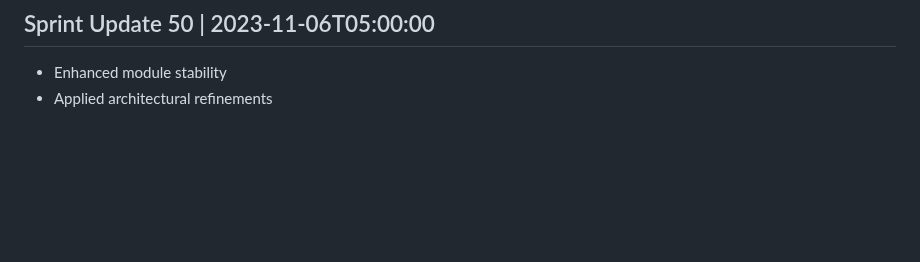
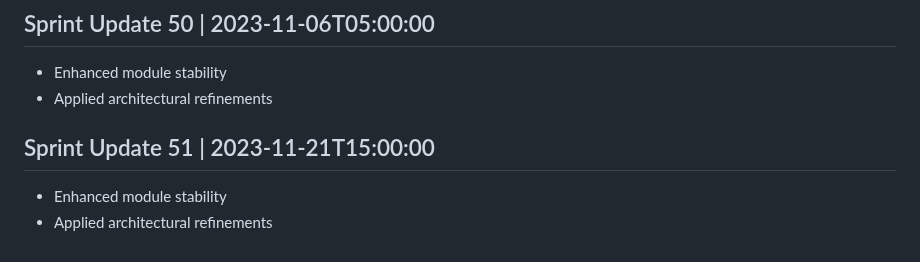
Before and after one commit to AshrafMorningstar/Learning, a Markdown page: PROJECT_HISTORY.md, the part around the change. Rendered like a GitHub page; blank space fills up the shorter version.

Commit message:
Optimize backend service architecture

```diff
--- a/PROJECT_HISTORY.md
+++ b/PROJECT_HISTORY.md
@@ -201,3 +201,7 @@
 ## Sprint Update 50 | 2023-11-06T05:00:00
 - Enhanced module stability
 - Applied architectural refinements
+
+## Sprint Update 51 | 2023-11-21T15:00:00
+- Enhanced module stability
+- Applied architectural refinements
```
